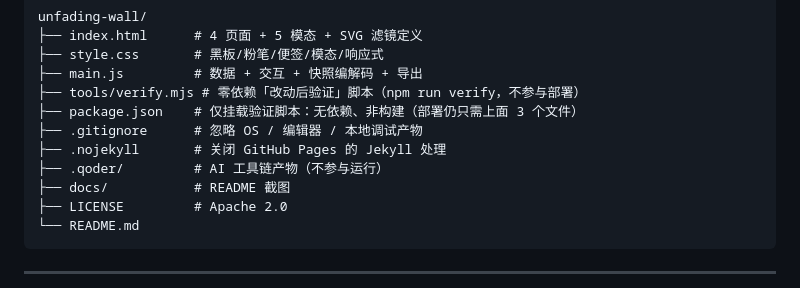
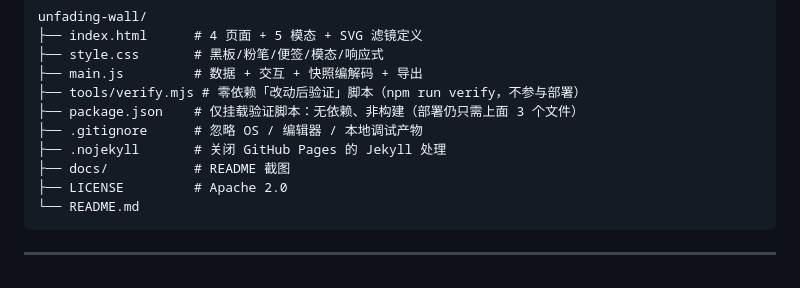
Before and after one commit to ReSerendipity/Unfading-Wall, a Markdown page: README.md, the part around the change. GitHub-like rendering.

Commit message:
docs: 修正 README 目录树（移除已停止跟踪的 .qoder/）
.qoder/ 已在提交 1b8784b 停止跟踪并写入 .gitignore，仓库跟踪的目录树中不再包含该项。
README 的目录树随之移除该行，避免与实际仓库不符。仅修改 README.md，未改动其他文件。

```diff
--- a/README.md
+++ b/README.md
@@ -134,7 +134,6 @@ unfading-wall/
 ├── package.json    # 仅挂载验证脚本：无依赖、非构建（部署仍只需上面 3 个文件）
 ├── .gitignore      # 忽略 OS / 编辑器 / 本地调试产物
 ├── .nojekyll       # 关闭 GitHub Pages 的 Jekyll 处理
-├── .qoder/         # AI 工具链产物（不参与运行）
 ├── docs/           # README 截图
 ├── LICENSE         # Apache 2.0
 └── README.md
```
